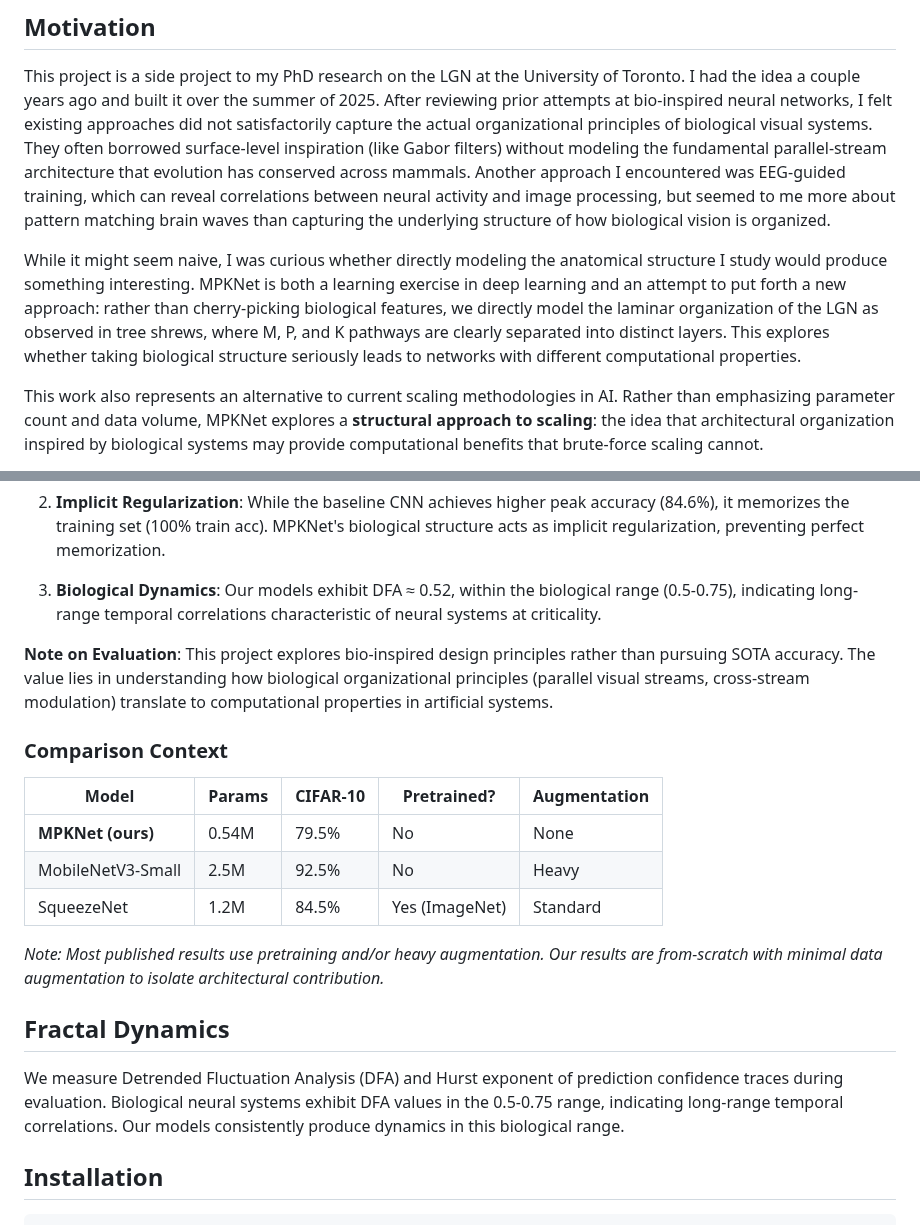
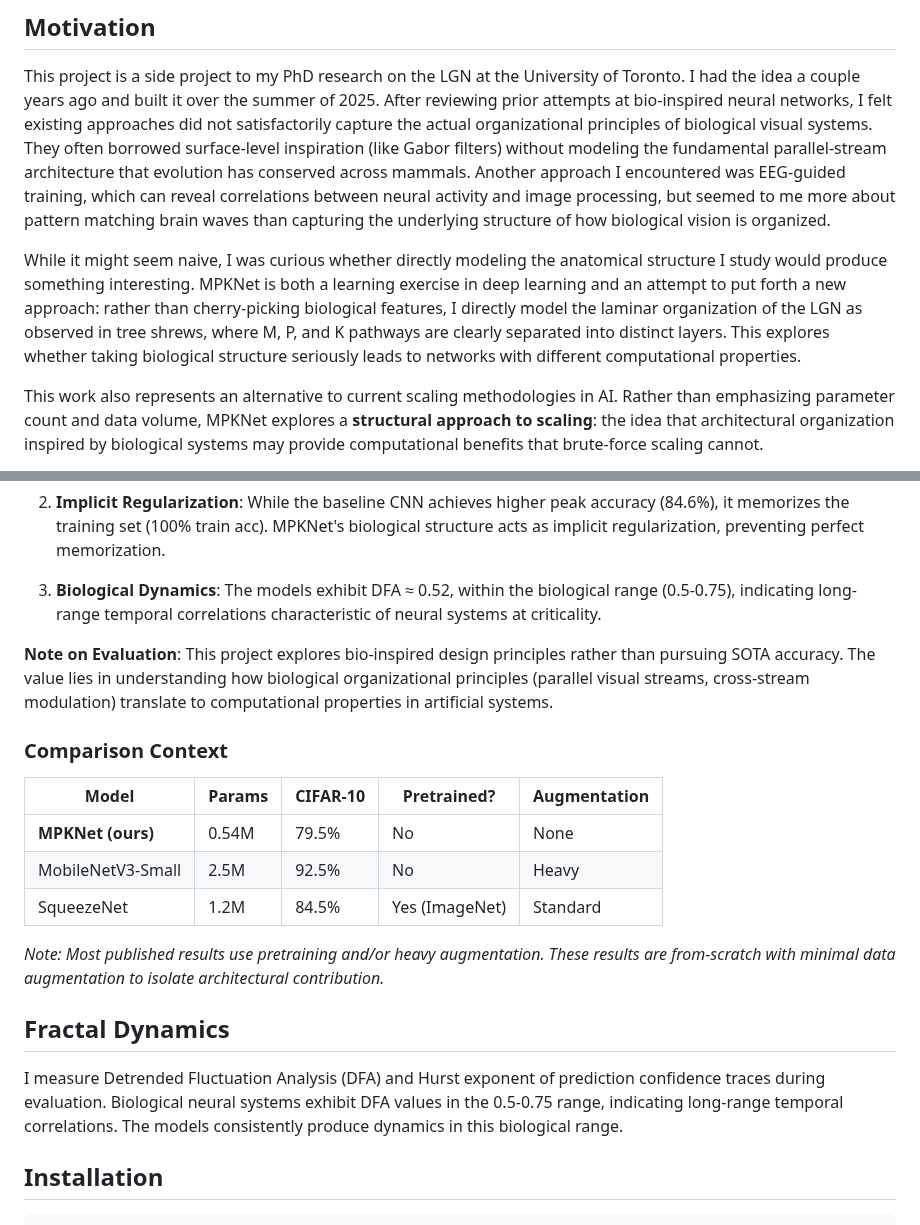
Before and after one commit to DJLougen/MPKnet, a Markdown page: README.md, 2 parts joined by grey strips. GitHub-like rendering.

Commit message:
Change we/our to I/the (single author)

```diff
--- a/README.md
+++ b/README.md
@@ -6,7 +6,7 @@
 
 This project is a side project to my PhD research on the LGN at the University of Toronto. I had the idea a couple years ago and built it over the summer of 2025. After reviewing prior attempts at bio-inspired neural networks, I felt existing approaches did not satisfactorily capture the actual organizational principles of biological visual systems. They often borrowed surface-level inspiration (like Gabor filters) without modeling the fundamental parallel-stream architecture that evolution has conserved across mammals. Another approach I encountered was EEG-guided training, which can reveal correlations between neural activity and image processing, but seemed to me more about pattern matching brain waves than capturing the underlying structure of how biological vision is organized.
 
-While it might seem naive, I was curious whether directly modeling the anatomical structure I study would produce something interesting. MPKNet is both a learning exercise in deep learning and an attempt to put forth a new approach: rather than cherry-picking biological features, we directly model the laminar organization of the LGN as observed in tree shrews, where M, P, and K pathways are clearly separated into distinct layers. This explores whether taking biological structure seriously leads to networks with different computational properties.
+While it might seem naive, I was curious whether directly modeling the anatomical structure I study would produce something interesting. MPKNet is both a learning exercise in deep learning and an attempt to put forth a new approach: rather than cherry-picking biological features, I directly model the laminar organization of the LGN as observed in tree shrews, where M, P, and K pathways are clearly separated into distinct layers. This explores whether taking biological structure seriously leads to networks with different computational properties.
 
 This work also represents an alternative to current scaling methodologies in AI. Rather than emphasizing parameter count and data volume, MPKNet explores a **structural approach to scaling**: the idea that architectural organization inspired by biological systems may provide computational benefits that brute-force scaling cannot.
 
@@ -81,7 +81,7 @@ Input (3×H×W)
 
 2. **Implicit Regularization**: While the baseline CNN achieves higher peak accuracy (84.6%), it memorizes the training set (100% train acc). MPKNet's biological structure acts as implicit regularization, preventing perfect memorization.
 
-3. **Biological Dynamics**: Our models exhibit DFA ≈ 0.52, within the biological range (0.5-0.75), indicating long-range temporal correlations characteristic of neural systems at criticality.
+3. **Biological Dynamics**: The models exhibit DFA ≈ 0.52, within the biological range (0.5-0.75), indicating long-range temporal correlations characteristic of neural systems at criticality.
 
 **Note on Evaluation**: This project explores bio-inspired design principles rather than pursuing SOTA accuracy. The value lies in understanding how biological organizational principles (parallel visual streams, cross-stream modulation) translate to computational properties in artificial systems.
 
@@ -93,11 +93,11 @@ Input (3×H×W)
 | MobileNetV3-Small | 2.5M | 92.5% | No | Heavy |
 | SqueezeNet | 1.2M | 84.5% | Yes (ImageNet) | Standard |
 
-*Note: Most published results use pretraining and/or heavy augmentation. Our results are from-scratch with minimal data augmentation to isolate architectural contribution.*
+*Note: Most published results use pretraining and/or heavy augmentation. These results are from-scratch with minimal data augmentation to isolate architectural contribution.*
 
 ## Fractal Dynamics
 
-We measure Detrended Fluctuation Analysis (DFA) and Hurst exponent of prediction confidence traces during evaluation. Biological neural systems exhibit DFA values in the 0.5-0.75 range, indicating long-range temporal correlations. Our models consistently produce dynamics in this biological range.
+I measure Detrended Fluctuation Analysis (DFA) and Hurst exponent of prediction confidence traces during evaluation. Biological neural systems exhibit DFA values in the 0.5-0.75 range, indicating long-range temporal correlations. The models consistently produce dynamics in this biological range.
 
 ## Installation
 
```
